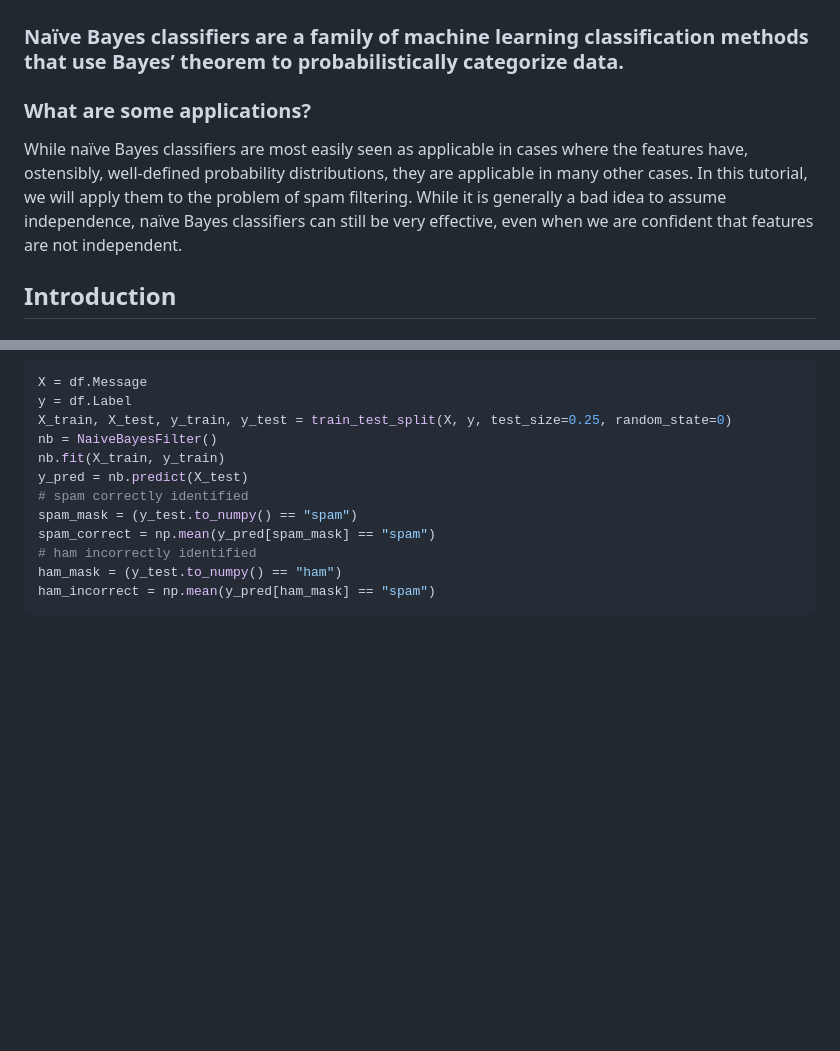
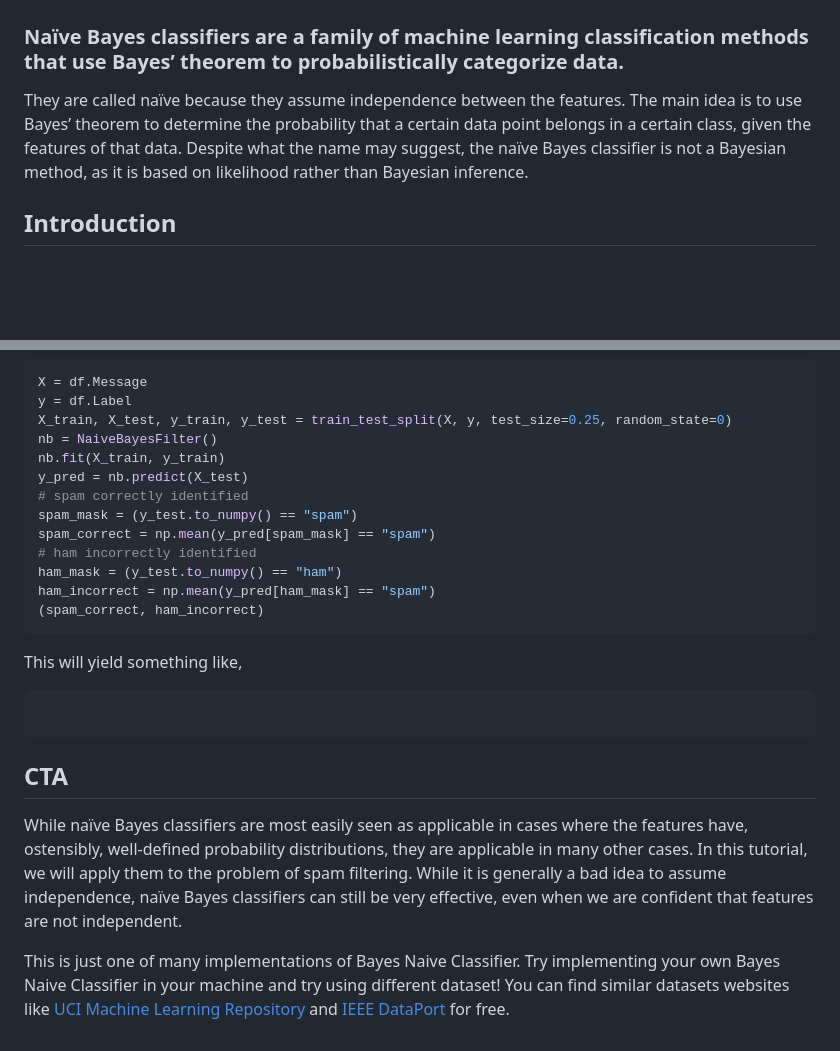
Before and after one commit to Vaoikun/Vaoikun.github.io, a Markdown page: tutorial.md, 2 parts joined by grey strips. Rendered like a GitHub page; blank space fills up the shorter version.

Commit message:
Revise naïve Bayes tutorial and add implementation CTA
Updated the tutorial to clarify the applications of naïve Bayes classifiers and added a call to action for users to implement their own classifiers.

````diff
--- a/tutorial.md
+++ b/tutorial.md
@@ -6,9 +6,7 @@ title: "Tutorial"
 
 ## Headline
 ### Naïve Bayes classifiers are a family of machine learning classification methods that use Bayes’ theorem to probabilistically categorize data.
-
-### What are some applications?
-While naïve Bayes classifiers are most easily seen as applicable in cases where the features have, ostensibly, well-defined probability distributions, they are applicable in many other cases. In this tutorial, we will apply them to the problem of spam filtering. While it is generally a bad idea to assume independence, naïve Bayes classifiers can still be very effective, even when we are confident that features are not independent.
+They are called naïve because they assume independence between the features. The main idea is to use Bayes’ theorem to determine the probability that a certain data point belongs in a certain class, given the features of that data. Despite what the name may suggest, the naïve Bayes classifier is not a Bayesian method, as it is based on likelihood rather than Bayesian inference.
 
 ## Introduction
 ### How does it work?
@@ -187,4 +185,17 @@ spam_correct = np.mean(y_pred[spam_mask] == "spam")
 # ham incorrectly identified
 ham_mask = (y_test.to_numpy() == "ham")
 ham_incorrect = np.mean(y_pred[ham_mask] == "spam")
+(spam_correct, ham_incorrect)
 ```
+
+This will yield something like,
+
+```
+
+```
+
+## CTA
+While naïve Bayes classifiers are most easily seen as applicable in cases where the features have, ostensibly, well-defined probability distributions, they are applicable in many other cases. In this tutorial, we will apply them to the problem of spam filtering. While it is generally a bad idea to assume independence, naïve Bayes classifiers can still be very effective, even when we are confident that features are not independent.
+
+This is just one of many implementations of Bayes Naive Classifier. Try implementing your own Bayes Naive Classifier in your machine and try using different dataset!
+You can find similar datasets websites like [UCI Machine Learning Repository](https://archive.ics.uci.edu/dataset/228/sms+spam+collection) and [IEEE DataPort](https://ieee-dataport.org/documents/sms-spam-dataset) for free.
````
